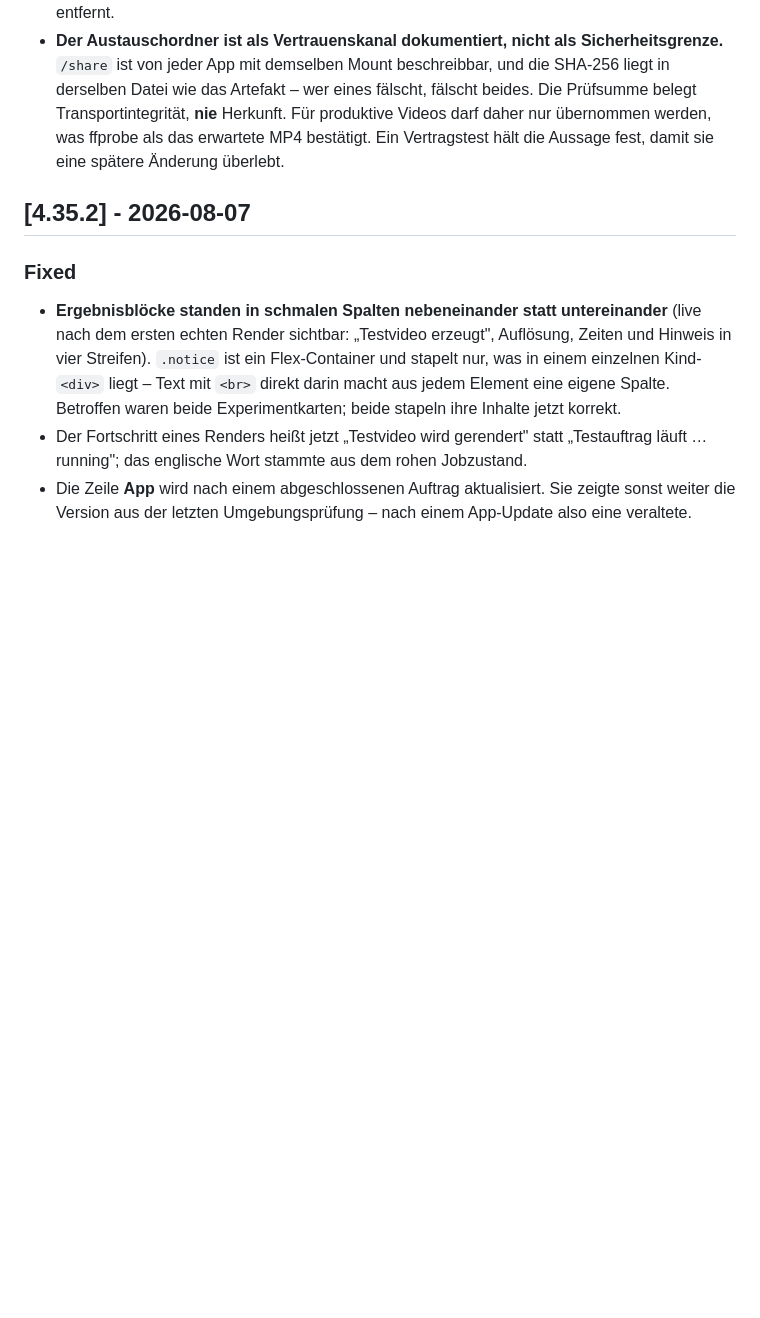
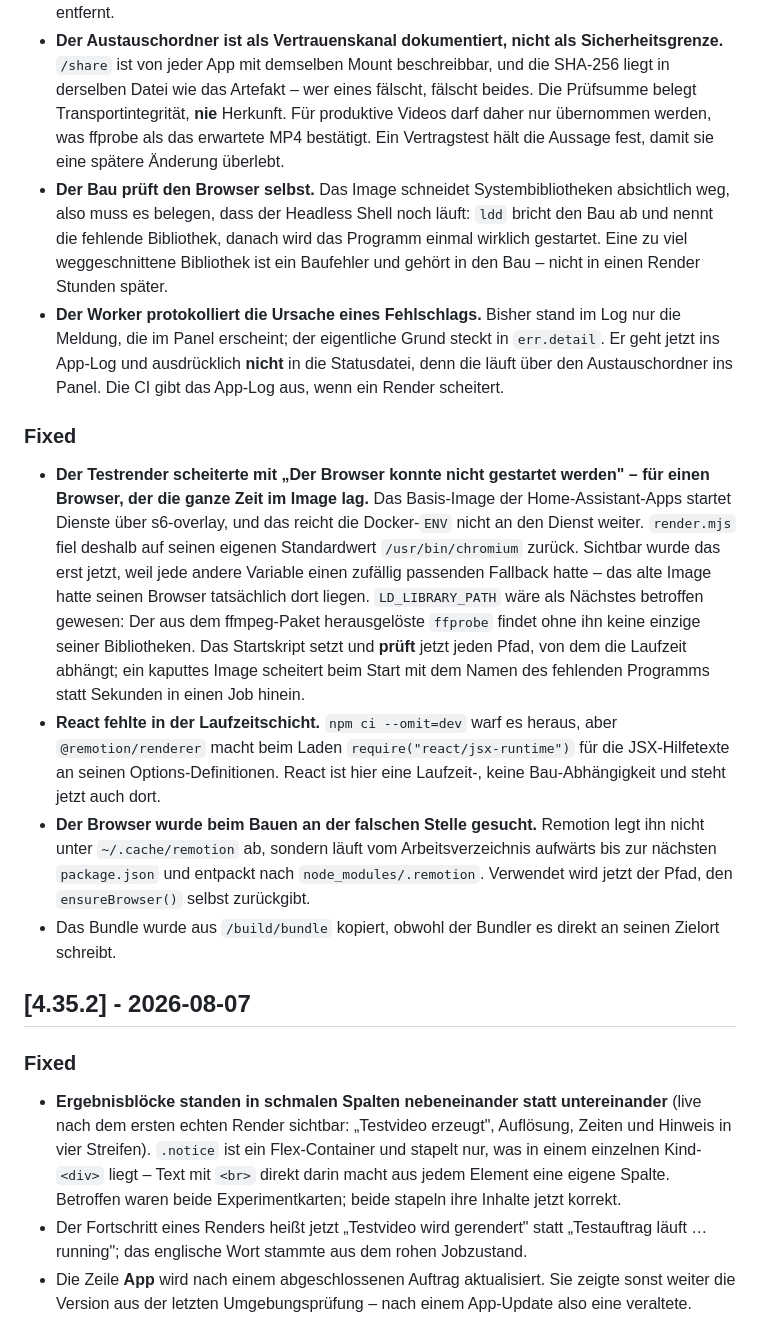
Before and after one commit to azedler/roadplanner, a Markdown page: CHANGELOG.md, the part around the change. Rendered like a GitHub page; blank space fills up the shorter version.

Commit message:
Changelog: the four defects the slim image surfaced
Co-Authored-By: Claude Opus 5 <noreply@anthropic.com>
Claude-Session: https://claude.ai/code/session_01NTfib1QmtsAD2r7fpE8CJE

```diff
--- a/CHANGELOG.md
+++ b/CHANGELOG.md
@@ -20,6 +20,15 @@ The project follows Semantic Versioning for public releases.
 
 - **Harte Grenzen für den Worker.** Ein Renderer ohne sie kann eine Platte füllen oder den einzigen Arbeiter dauerhaft belegen: ein Job gleichzeitig (ausdrücklich geprüft, nicht nur durch die Schleife impliziert), 300 s Renderzeit, 420 s Gesamtdauer, 64 MB Ergebnisdatei, 512 MB Ergebnisordner, 24 h Aufbewahrung, 512 MB freier Speicher als Vorbedingung. Aufgeräumt wird jetzt auch nach Größe, nicht nur nach Alter – ein Ordner, der schneller wächst als er altert, wäre sonst unbegrenzt. Liegengebliebene `.part`-Dateien eines abgestürzten Renders werden entfernt.
 - **Der Austauschordner ist als Vertrauenskanal dokumentiert, nicht als Sicherheitsgrenze.** `/share` ist von jeder App mit demselben Mount beschreibbar, und die SHA-256 liegt in derselben Datei wie das Artefakt – wer eines fälscht, fälscht beides. Die Prüfsumme belegt Transportintegrität, **nie** Herkunft. Für produktive Videos darf daher nur übernommen werden, was ffprobe als das erwartete MP4 bestätigt. Ein Vertragstest hält die Aussage fest, damit sie eine spätere Änderung überlebt.
+- **Der Bau prüft den Browser selbst.** Das Image schneidet Systembibliotheken absichtlich weg, also muss es belegen, dass der Headless Shell noch läuft: `ldd` bricht den Bau ab und nennt die fehlende Bibliothek, danach wird das Programm einmal wirklich gestartet. Eine zu viel weggeschnittene Bibliothek ist ein Baufehler und gehört in den Bau – nicht in einen Render Stunden später.
+- **Der Worker protokolliert die Ursache eines Fehlschlags.** Bisher stand im Log nur die Meldung, die im Panel erscheint; der eigentliche Grund steckt in `err.detail`. Er geht jetzt ins App-Log und ausdrücklich **nicht** in die Statusdatei, denn die läuft über den Austauschordner ins Panel. Die CI gibt das App-Log aus, wenn ein Render scheitert.
+
+### Fixed
+
+- **Der Testrender scheiterte mit „Der Browser konnte nicht gestartet werden" – für einen Browser, der die ganze Zeit im Image lag.** Das Basis-Image der Home-Assistant-Apps startet Dienste über s6-overlay, und das reicht die Docker-`ENV` nicht an den Dienst weiter. `render.mjs` fiel deshalb auf seinen eigenen Standardwert `/usr/bin/chromium` zurück. Sichtbar wurde das erst jetzt, weil jede andere Variable einen zufällig passenden Fallback hatte – das alte Image hatte seinen Browser tatsächlich dort liegen. `LD_LIBRARY_PATH` wäre als Nächstes betroffen gewesen: Der aus dem ffmpeg-Paket herausgelöste `ffprobe` findet ohne ihn keine einzige seiner Bibliotheken. Das Startskript setzt und **prüft** jetzt jeden Pfad, von dem die Laufzeit abhängt; ein kaputtes Image scheitert beim Start mit dem Namen des fehlenden Programms statt Sekunden in einen Job hinein.
+- **React fehlte in der Laufzeitschicht.** `npm ci --omit=dev` warf es heraus, aber `@remotion/renderer` macht beim Laden `require("react/jsx-runtime")` für die JSX-Hilfetexte an seinen Options-Definitionen. React ist hier eine Laufzeit-, keine Bau-Abhängigkeit und steht jetzt auch dort.
+- **Der Browser wurde beim Bauen an der falschen Stelle gesucht.** Remotion legt ihn nicht unter `~/.cache/remotion` ab, sondern läuft vom Arbeitsverzeichnis aufwärts bis zur nächsten `package.json` und entpackt nach `node_modules/.remotion`. Verwendet wird jetzt der Pfad, den `ensureBrowser()` selbst zurückgibt.
+- Das Bundle wurde aus `/build/bundle` kopiert, obwohl der Bundler es direkt an seinen Zielort schreibt.
 
 ## [4.35.2] - 2026-08-07
 
```
